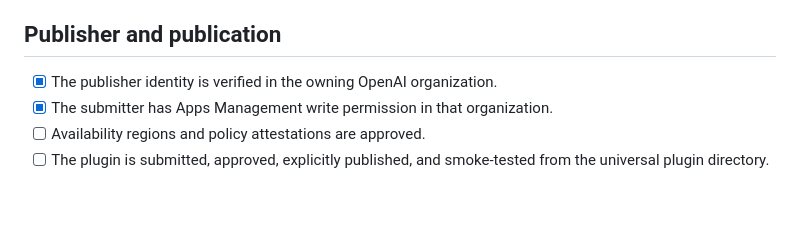
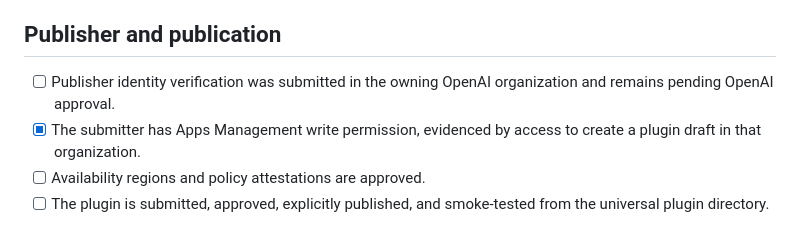
Before and after one commit to aictrl-dev/skills, a Markdown page: submission/codex/readiness.md, the part around the change. Drawn GitHub-style; blank space fills up the shorter version.

Commit message:
docs(codex): mark identity review as pending

```diff
--- a/submission/codex/readiness.md
+++ b/submission/codex/readiness.md
@@ -38,8 +38,10 @@
 
 ## Publisher and publication
 
-- [x] The publisher identity is verified in the owning OpenAI organization.
-- [x] The submitter has Apps Management write permission in that organization.
+- [ ] Publisher identity verification was submitted in the owning OpenAI
+  organization and remains pending OpenAI approval.
+- [x] The submitter has Apps Management write permission, evidenced by access to
+  create a plugin draft in that organization.
 - [ ] Availability regions and policy attestations are approved.
 - [ ] The plugin is submitted, approved, explicitly published, and smoke-tested from the universal plugin directory.
 
```
